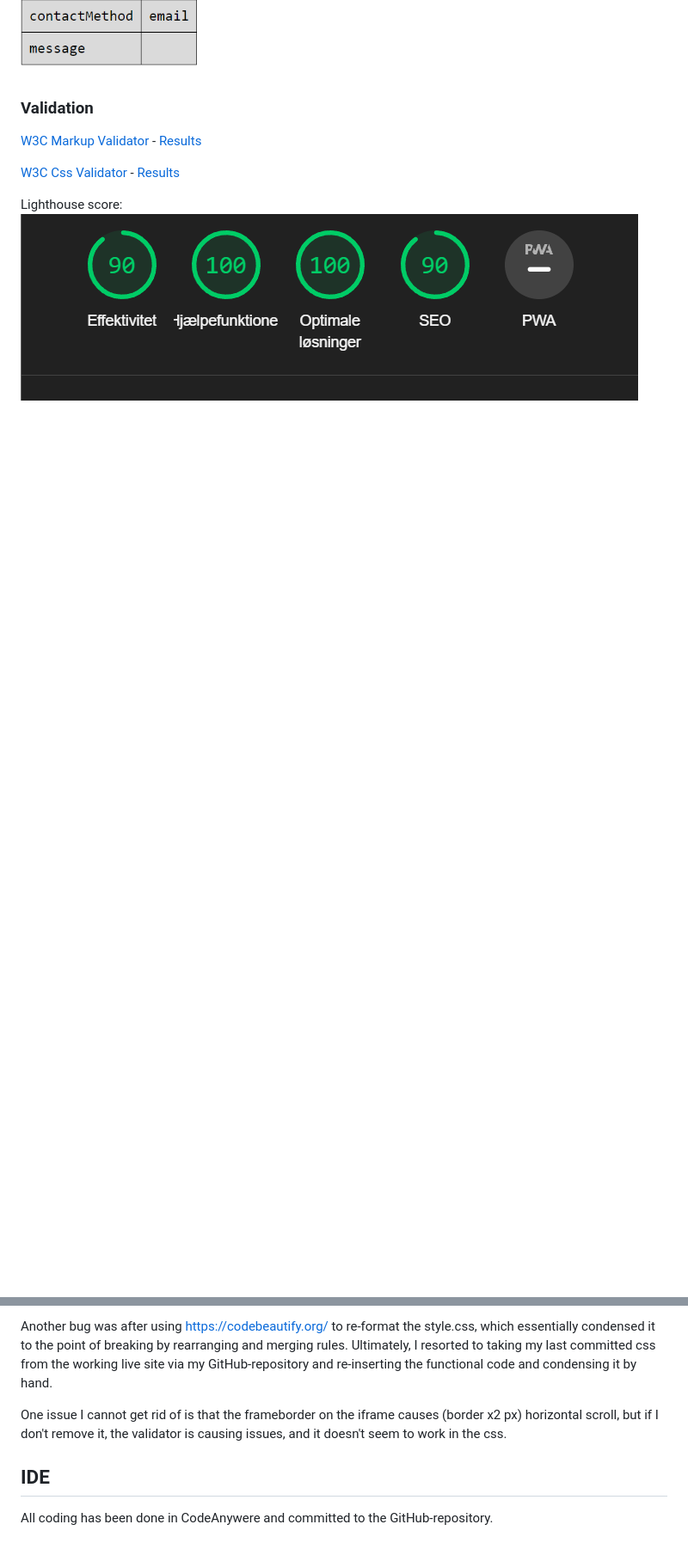
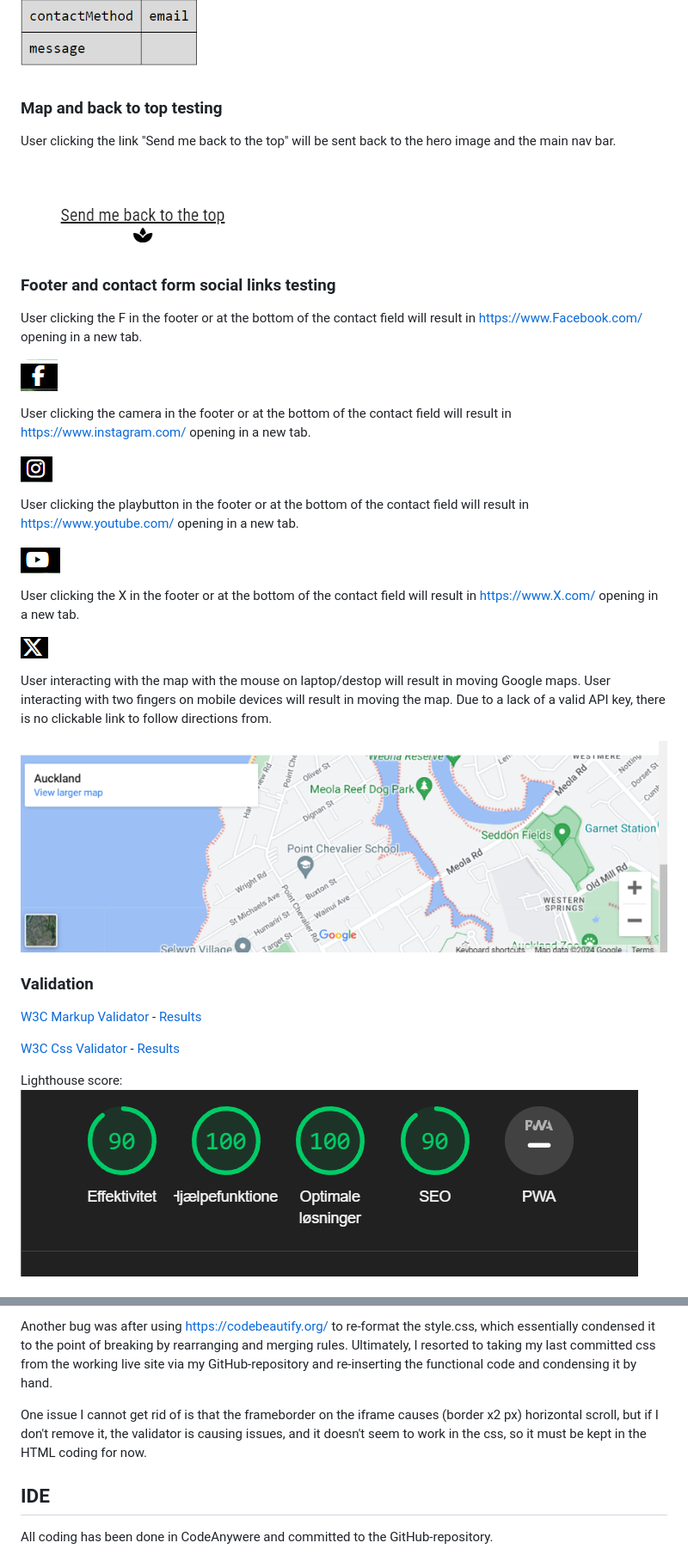
Before and after one commit to AndyLang81/Portfolio-Project-1---HTML-CSS-Essentials, a Markdown page: README.md, 2 parts joined by grey strips. Shown: that part at 86% size. GitHub-like rendering; pictures changed too: images-for-readme/X-test.png (added), images-for-readme/f-test.png (added), images-for-readme/i-test.png (added); blank space fills up the shorter version.

Commit message:
added final manual testing to readme

```diff
--- a/README.md
+++ b/README.md
@@ -111,10 +111,34 @@ User clicking submit with these two filts filled, the from will validate and ret
 
 ![alt text](images-for-readme/form-succes-test.png)
 
+### Map and back to top testing
+
+User clicking the link "Send me back to the top" will be sent back to the hero image and the main nav bar.
+
+![alt text](images-for-readme/top-test.png)
 
 
+### Footer and contact form social links testing
 
+User clicking the F in the footer or at the bottom of the contact field will result in https://www.Facebook.com/ opening in a new tab.
 
+![alt text](images-for-readme/f-test.png)
+
+User clicking the camera in the footer or at the bottom of the contact field will result in https://www.instagram.com/ opening in a new tab.
+
+![alt text](images-for-readme/i-test.png)
+
+User clicking the playbutton in the footer or at the bottom of the contact field will result in https://www.youtube.com/ opening in a new tab.
+
+![alt text](images-for-readme/y-test.png)
+
+User clicking the X in the footer or at the bottom of the contact field will result in https://www.X.com/ opening in a new tab.
+
+![alt text](images-for-readme/X-test.png)
+
+User interacting with the map with the mouse on laptop/destop will result in moving Google maps. User interacting with two fingers on mobile devices will result in moving the map. Due to a lack of a valid API key, there is no clickable link to follow directions from.
+
+![alt text](images-for-readme/maptest.png)
 
 ### Validation
 
@@ -163,7 +187,7 @@ The main ones were the text on the hero image causing the rest of the content to
 
 Another bug was after using https://codebeautify.org/ to re-format the style.css, which essentially condensed it to the point of breaking by rearranging and merging rules. Ultimately, I resorted to taking my last committed css from the working live site via my GitHub-repository and re-inserting the functional code and condensing it by hand.
 
-One issue I cannot get rid of is that the frameborder on the iframe causes (border x2 px) horizontal scroll, but if I don't remove it, the validator is causing issues, and it doesn't seem to work in the css.
+One issue I cannot get rid of is that the frameborder on the iframe causes (border x2 px) horizontal scroll, but if I don't remove it, the validator is causing issues, and it doesn't seem to work in the css, so it must be kept in the HTML coding for now.
 
 ## IDE
 
```
Also changed, not shown: 4 other files.
